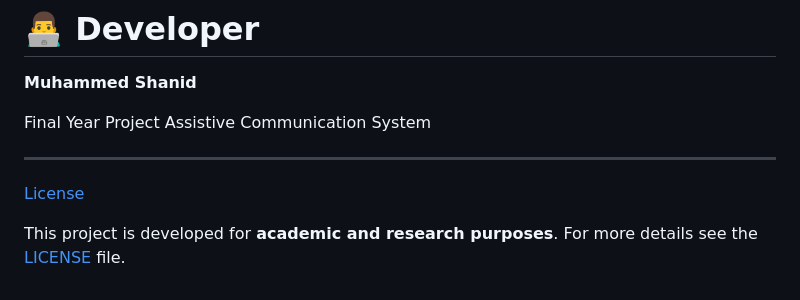
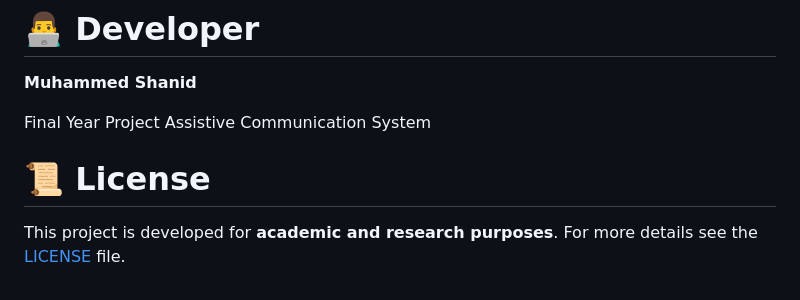
Before and after one commit to muhdshanid05-design/EyeTalk-Morse-Code-System, a Markdown page: README.md, the part around the change. Drawn GitHub-style.

```diff
--- a/README.md
+++ b/README.md
@@ -353,9 +353,7 @@ Possible applications include:
 Final Year Project
 Assistive Communication System
 
----
-
-[License](#-license)
+# 📜 License
 
 This project is developed for **academic and research purposes**.
 For more details see the [LICENSE](LICENSE) file.
```
